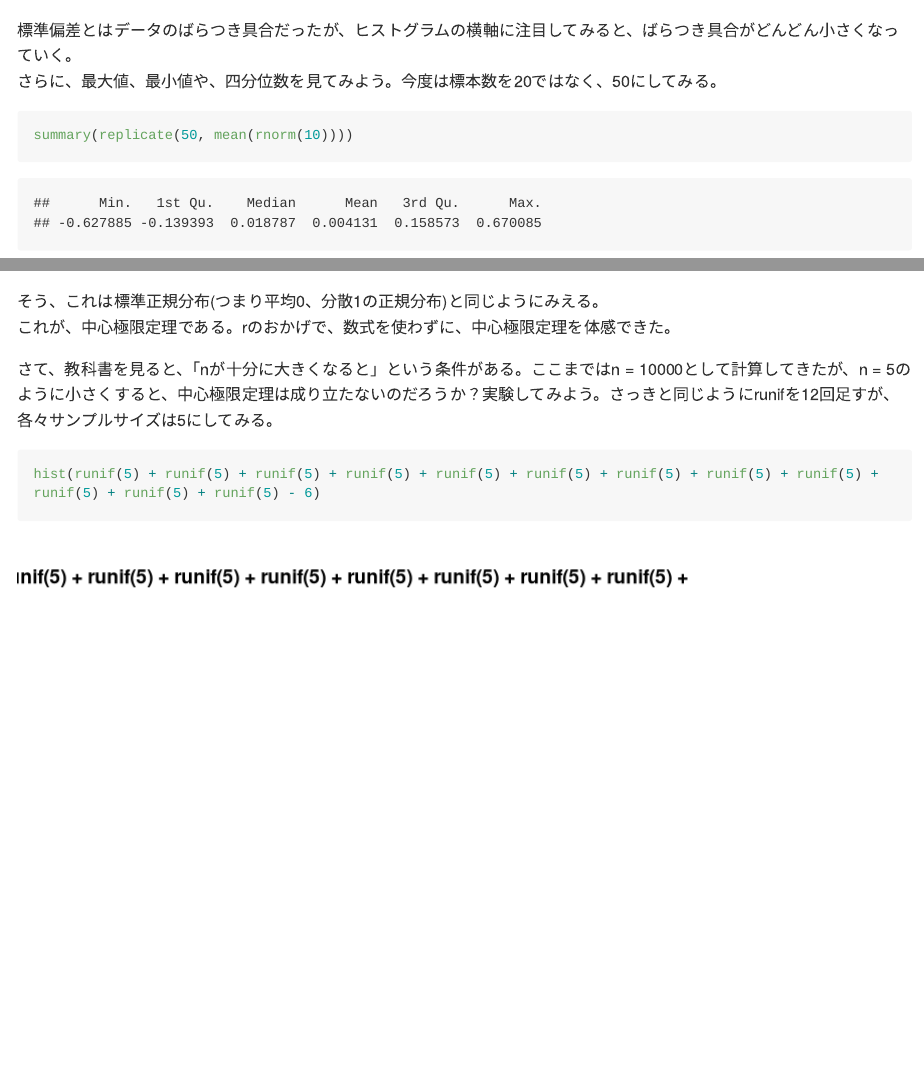
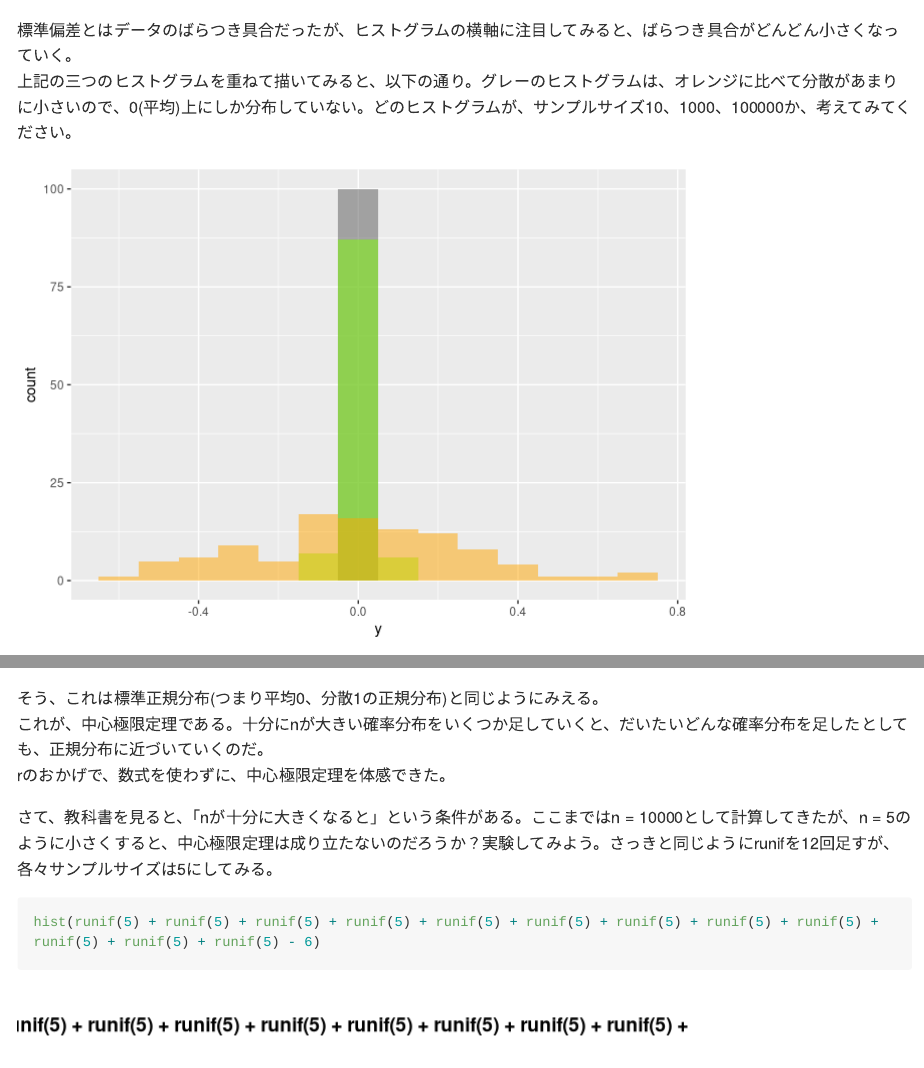
Before and after one commit to iypod/DSPsession, an R Markdown document (docs/session2_Chapter2.Rmd): the page in a window 1100 px wide, from 14060 px down, and a second part further down, joined at a grey line. Rendered offline with R 4.5, knitr and Pandoc, with nearby package versions; long lines of code are wrapped.

Commit message:
3.5で重ねたヒストグラムをもう一つ追加

````diff
--- a/docs/session2_Chapter2.Rmd
+++ b/docs/session2_Chapter2.Rmd
@@ -202,6 +202,17 @@ hist(replicate(100, mean(rnorm(100000))))  # サンプルサイズ100000で標
 ```
 
 標準偏差とはデータのばらつき具合だったが、ヒストグラムの横軸に注目してみると、ばらつき具合がどんどん小さくなっていく。
+上記の三つのヒストグラムを重ねて描いてみると、以下の通り。グレーのヒストグラムは、オレンジに比べて分散があまりに小さいので、0(平均)上にしか分布していない。どのヒストグラムが、サンプルサイズ10、1000、100000か、考えてみてください。
+
+```{r, echo=FALSE}
+ggplot(data = data.frame(yyy = replicate(100, mean(rnorm(10))),
+                         yy = replicate(100, mean(rnorm(1000))),
+                         y = replicate(100, mean(rnorm(100000))))) +
+  geom_histogram(aes(y), alpha = 0.5, binwidth = 0.1) +
+  geom_histogram(aes(yy), alpha = 0.5, fill = "chartreuse1", binwidth = 0.1) +
+  geom_histogram(aes(yyy), alpha = 0.5, fill = "orange", binwidth = 0.1)
+```
+
 さらに、最大値、最小値や、四分位数を見てみよう。今度は標本数を20ではなく、50にしてみる。
 
 ```{r}
@@ -283,7 +295,8 @@ hist(rnorm(10000))
 ```
 
 そう、これは標準正規分布(つまり平均0、分散1の正規分布)と同じようにみえる。
-これが、中心極限定理である。rのおかげで、数式を使わずに、中心極限定理を体感できた。
+これが、中心極限定理である。十分にnが大きい確率分布をいくつか足していくと、だいたいどんな確率分布を足したとしても、正規分布に近づいていくのだ。
+rのおかげで、数式を使わずに、中心極限定理を体感できた。
 
 さて、教科書を見ると、「nが十分に大きくなると」という条件がある。ここまではn = 10000として計算してきたが、n = 5のように小さくすると、中心極限定理は成り立たないのだろうか？実験してみよう。さっきと同じようにrunifを12回足すが、各々サンプルサイズは5にしてみる。
 
````
Also changed, not shown: docs/session2_Chapter2.md, docs/session2_Chapter2.Rmd (3 more changed lines), 11 other files.
